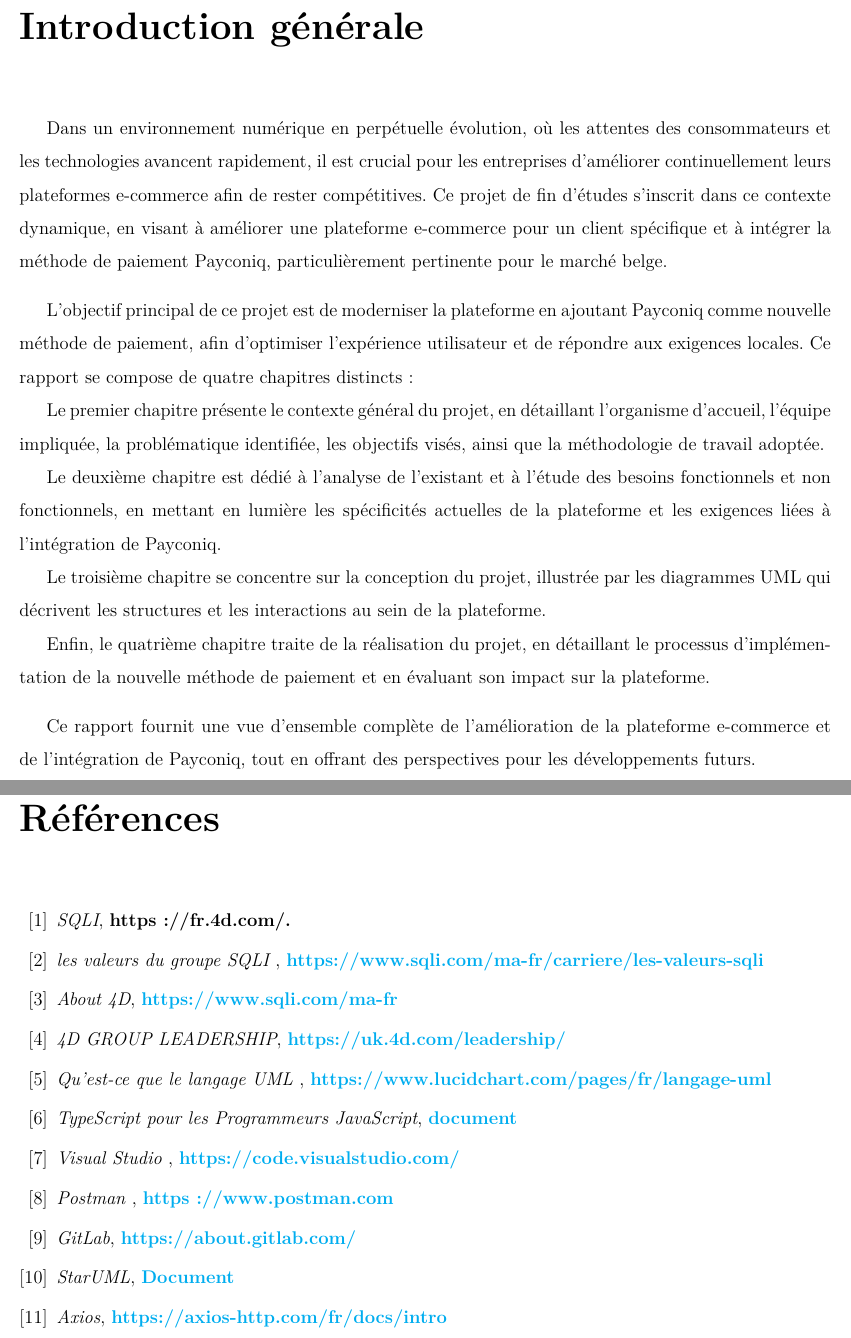
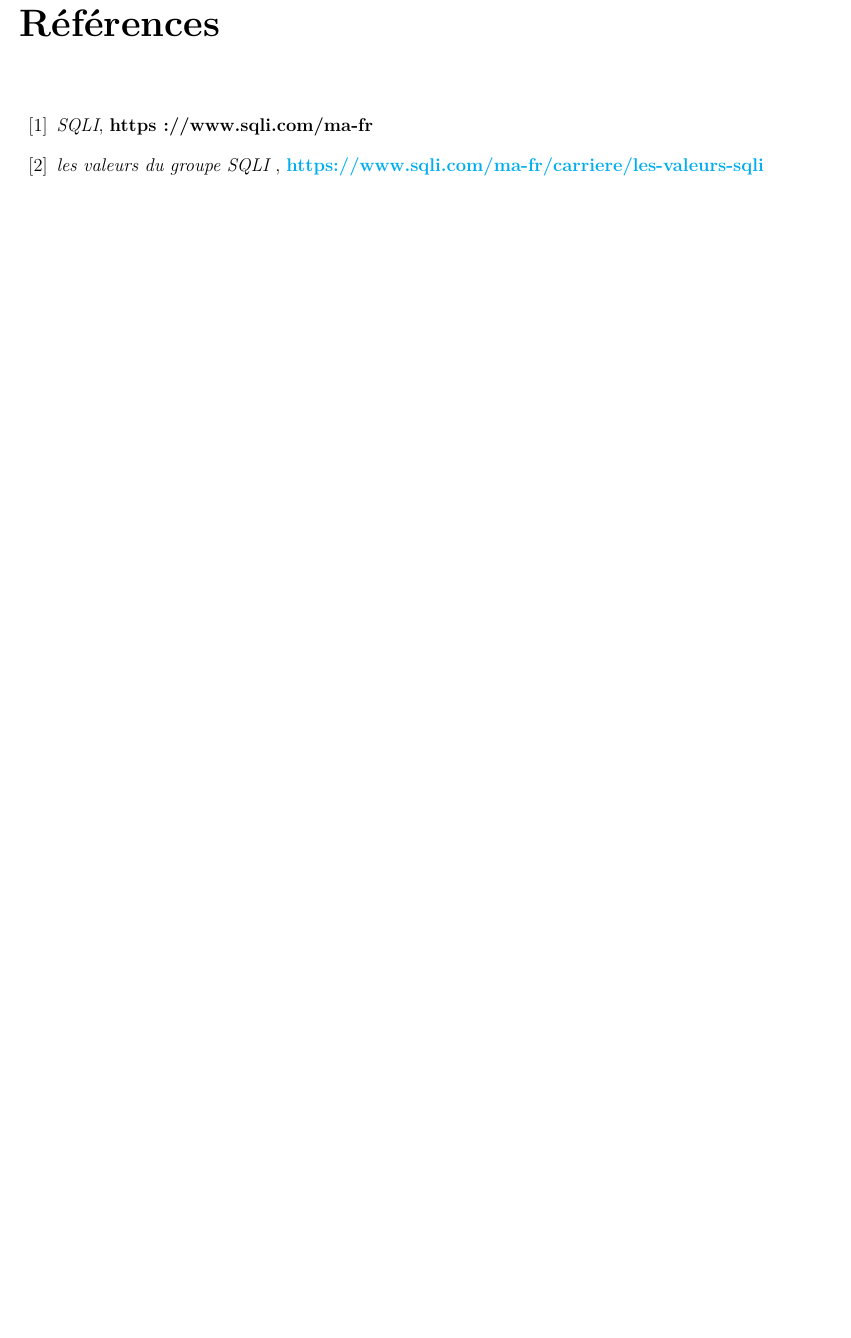
Before and after one commit to abirhsaini/repportFatima, a LaTeX thesis (main.tex, which reads Endmatter/Bibliography.tex): two parts of pages 13 and 38 of 38 before the commit and part of page 33 of 33 after it, the two joined at a grey line, cut at the place of the change, the shorter picture padded with empty space. Compiled offline with pdfLaTeX.

Commit message:
liitttle

```diff
--- a/Endmatter/Bibliography.tex
+++ b/Endmatter/Bibliography.tex
@@ -5,49 +5,49 @@
 \begin{thebibliography}{99}
     \bibitem{SQLI}
     \emph{SQLI},
-    \href{}{\textbf{https://fr.4d.com/.}}
+    \href{}{\textbf{https://www.sqli.com/ma-fr}}
 
     \bibitem{valeurSQLI}
     \emph{les valeurs du groupe SQLI },
     \href{https://www.sqli.com/ma-fr/carriere/les-valeurs-sqli}{\textbf{https://www.sqli.com/ma-fr/carriere/les-valeurs-sqli}}
 
-    \bibitem{4Dhistory}
-    \emph{About 4D},
-    \href{https://www.sqli.com/ma-fr}{\textbf{https://www.sqli.com/ma-fr}}
+    % \bibitem{4Dhistory}
+    % \emph{About 4D},
+    % \href{https://www.sqli.com/ma-fr}{\textbf{https://www.sqli.com/ma-fr}}
 
-    \bibitem{4DleaderShip}
-    \emph{4D GROUP LEADERSHIP},
-    \href{https://uk.4d.com/leadership/}{\textbf{https://uk.4d.com/leadership/}}
+    % \bibitem{4DleaderShip}
+    % \emph{4D GROUP LEADERSHIP},
+    % \href{https://uk.4d.com/leadership/}{\textbf{https://uk.4d.com/leadership/}}
 
 
-     %the link is a documentation of the basic bibliography method (that    I'm using here) + bibTex which is more advanced, read it well and decide which one works best for you.
-     \bibitem{UML}
-     \emph{Qu'est-ce que le langage UML },
-     \href{https://www.lucidchart.com/pages/fr/langage-uml}{\textbf{https://www.lucidchart.com/pages/fr/langage-uml}}
+    %  %the link is a documentation of the basic bibliography method (that    I'm using here) + bibTex which is more advanced, read it well and decide which one works best for you.
+    %  \bibitem{UML}
+    %  \emph{Qu'est-ce que le langage UML },
+    %  \href{https://www.lucidchart.com/pages/fr/langage-uml}{\textbf{https://www.lucidchart.com/pages/fr/langage-uml}}
 
-     \bibitem{Typescript}
-     \emph{TypeScript pour les Programmeurs JavaScript},
-     \href{https://www.typescriptlang.org/fr/docs/handbook/typescript-in-5-minutes.html}{\textbf{document}}
+    %  \bibitem{Typescript}
+    %  \emph{TypeScript pour les Programmeurs JavaScript},
+    %  \href{https://www.typescriptlang.org/fr/docs/handbook/typescript-in-5-minutes.html}{\textbf{document}}
 
-     \bibitem{VS}
-     \emph{Visual Studio },
-     \href{https://code.visualstudio.com/}{\textbf{https://code.visualstudio.com/}}
+    %  \bibitem{VS}
+    %  \emph{Visual Studio },
+    %  \href{https://code.visualstudio.com/}{\textbf{https://code.visualstudio.com/}}
 
-     \bibitem{Postman}
-     \emph{Postman },
-     \href{https ://www.postman.com}{\textbf{https ://www.postman.com}}
+    %  \bibitem{Postman}
+    %  \emph{Postman },
+    %  \href{https ://www.postman.com}{\textbf{https ://www.postman.com}}
 
-     \bibitem{GitLab}
-     \emph{GitLab},
-     \href{https://about.gitlab.com/}{\textbf{https://about.gitlab.com/}}
+    %  \bibitem{GitLab}
+    %  \emph{GitLab},
+    %  \href{https://about.gitlab.com/}{\textbf{https://about.gitlab.com/}}
 
-     \bibitem{StarUml}
-     \emph{StarUML},
-     \href{https://inf1410.teluq.ca/teluqDownload.php?file=2014/01/INF1410-PresentationStarUML.pdf}{\textbf{Document}}
+    %  \bibitem{StarUml}
+    %  \emph{StarUML},
+    %  \href{https://inf1410.teluq.ca/teluqDownload.php?file=2014/01/INF1410-PresentationStarUML.pdf}{\textbf{Document}}
 
 
-     \bibitem{axios}
-     \emph{Axios},
-     \href{https://axios-http.com/fr/docs/intro}{\textbf{https://axios-http.com/fr/docs/intro}}
+    %  \bibitem{axios}
+    %  \emph{Axios},
+    %  \href{https://axios-http.com/fr/docs/intro}{\textbf{https://axios-http.com/fr/docs/intro}}
 
     \end{thebibliography}
--- a/main.tex
+++ b/main.tex
@@ -30,8 +30,8 @@
     linkcolor=black,
     filecolor=magenta,
     urlcolor=cyan,
-    pdfauthor={AbirHSAINI},  %put your name here
-    pdftitle={Rapport PFE AbirHSAINI},  %PDF title
+    pdfauthor={FatimaTaoufiq},  %put your name here
+    pdftitle={Rapport PFE Fatima Taoufiq},  %PDF title
     pdfpagemode=FullScreen,
     }
 
```
Also changed, not shown: Frontmatter/Page_de_Garde_EN.tex (+1 -1 lines), main.tex (12 more changed lines), 10 other files.
